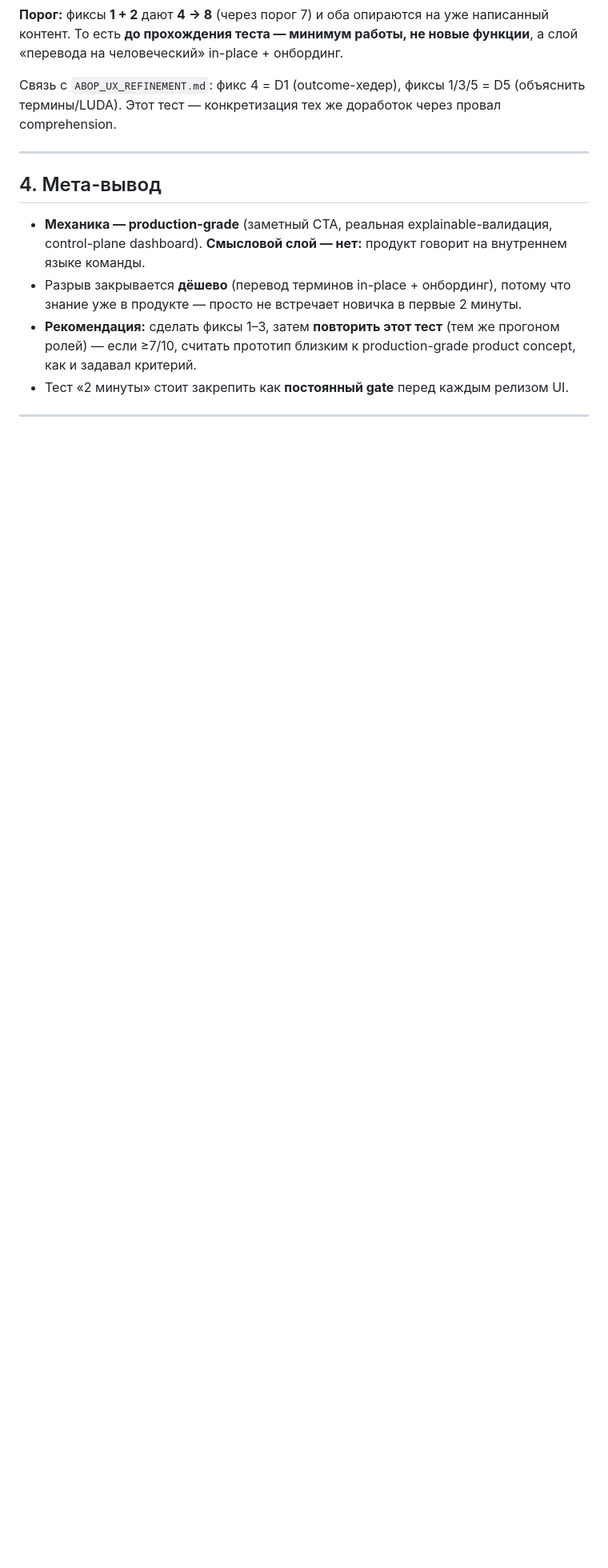
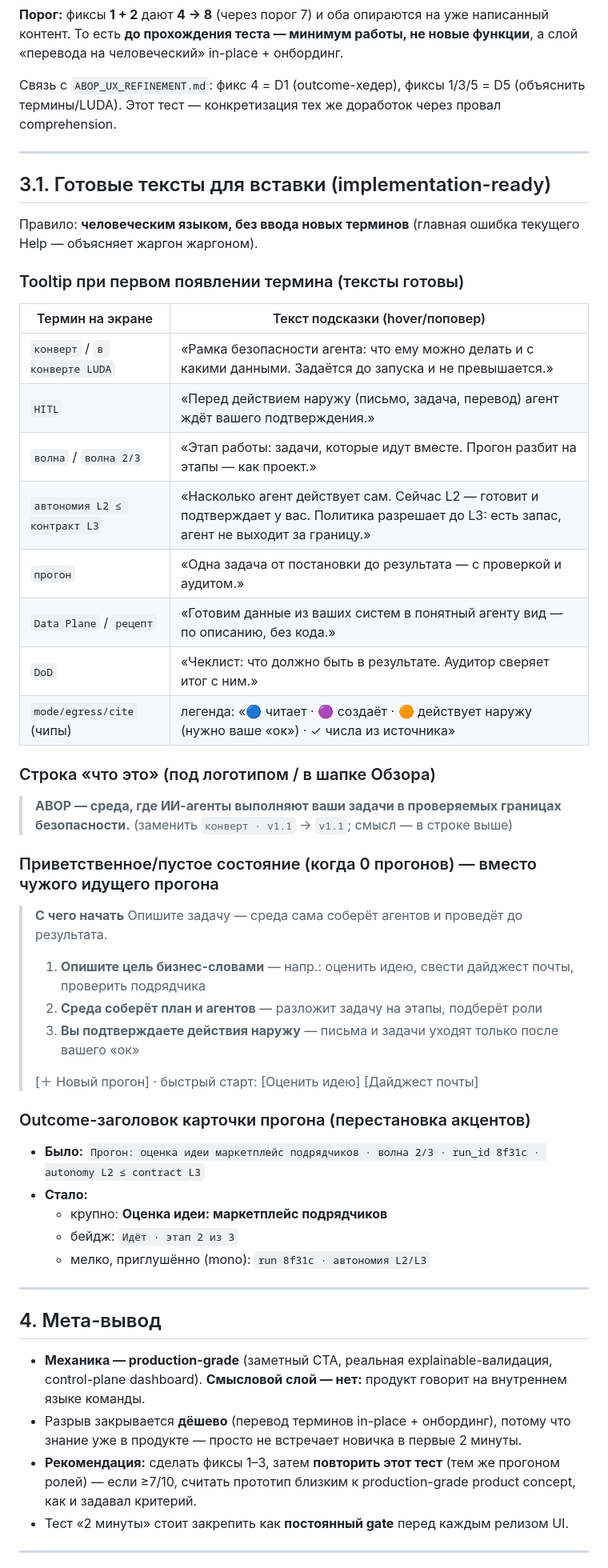
Before and after one commit to mkhlsokolenko-ai/ai-product-engineer, a Markdown page: docs/ABOP_2MIN_TEST.md, the part around the change. Shown at 80% size. GitHub-like rendering; blank space fills up the shorter version.

Commit message:
docs(ux): готовые тексты для 5 фиксов 2-мин теста (tooltip/что-это/онбординг/outcome/легенда)
Implementation-ready: точные тексты подсказок на человеческом языке (без ввода новых терминов —
правило против ошибки текущего Help), строка «что это», приветственное пустое состояние с 3 шагами
и быстрым стартом, перестановка outcome-заголовка карточки прогона.

Co-Authored-By: Claude Opus 4.8 <noreply@anthropic.com>

```diff
--- a/docs/ABOP_2MIN_TEST.md
+++ b/docs/ABOP_2MIN_TEST.md
@@ -60,6 +60,44 @@
 
 ---
 
+## 3.1. Готовые тексты для вставки (implementation-ready)
+
+Правило: **человеческим языком, без ввода новых терминов** (главная ошибка текущего Help — объясняет жаргон жаргоном).
+
+### Tooltip при первом появлении термина (тексты готовы)
+| Термин на экране | Текст подсказки (hover/поповер) |
+|---|---|
+| `конверт` / `в конверте LUDA` | «Рамка безопасности агента: что ему можно делать и с какими данными. Задаётся до запуска и не превышается.» |
+| `HITL` | «Перед действием наружу (письмо, задача, перевод) агент ждёт вашего подтверждения.» |
+| `волна` / `волна 2/3` | «Этап работы: задачи, которые идут вместе. Прогон разбит на этапы — как проект.» |
+| `автономия L2 ≤ контракт L3` | «Насколько агент действует сам. Сейчас L2 — готовит и подтверждает у вас. Политика разрешает до L3: есть запас, агент не выходит за границу.» |
+| `прогон` | «Одна задача от постановки до результата — с проверкой и аудитом.» |
+| `Data Plane` / `рецепт` | «Готовим данные из ваших систем в понятный агенту вид — по описанию, без кода.» |
+| `DoD` | «Чеклист: что должно быть в результате. Аудитор сверяет итог с ним.» |
+| `mode/egress/cite` (чипы) | легенда: «🔵 читает · 🟣 создаёт · 🟠 действует наружу (нужно ваше «ок») · ✓ числа из источника» |
+
+### Строка «что это» (под логотипом / в шапке Обзора)
+> **ABOP — среда, где ИИ-агенты выполняют ваши задачи в проверяемых границах безопасности.**
+(заменить `конверт · v1.1` → `v1.1`; смысл — в строке выше)
+
+### Приветственное/пустое состояние (когда 0 прогонов) — вместо чужого идущего прогона
+> **С чего начать**
+> Опишите задачу — среда сама соберёт агентов и проведёт до результата.
+> 1. **Опишите цель бизнес-словами** — напр.: оценить идею, свести дайджест почты, проверить подрядчика
+> 2. **Среда соберёт план и агентов** — разложит задачу на этапы, подберёт роли
+> 3. **Вы подтверждаете действия наружу** — письма и задачи уходят только после вашего «ок»
+>
+> [＋ Новый прогон]   ·   быстрый старт: [Оценить идею] [Дайджест почты]
+
+### Outcome-заголовок карточки прогона (перестановка акцентов)
+- **Было:** `Прогон: оценка идеи маркетплейс подрядчиков · волна 2/3 · run_id 8f31c · autonomy L2 ≤ contract L3`
+- **Стало:**
+  - крупно: **Оценка идеи: маркетплейс подрядчиков**
+  - бейдж: `Идёт · этап 2 из 3`
+  - мелко, приглушённо (mono): `run 8f31c · автономия L2/L3`
+
+---
+
 ## 4. Мета-вывод
 
 - **Механика — production-grade** (заметный CTA, реальная explainable-валидация, control-plane dashboard). **Смысловой слой — нет:** продукт говорит на внутреннем языке команды.
```
